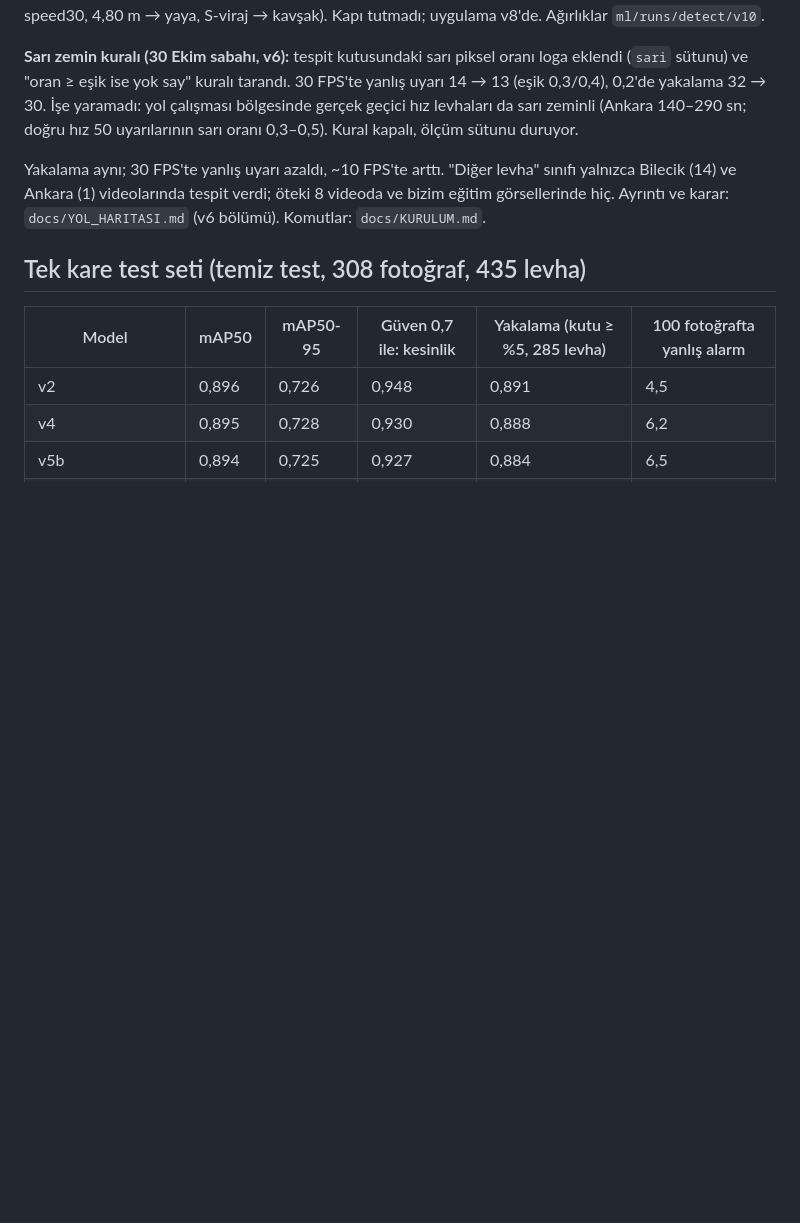
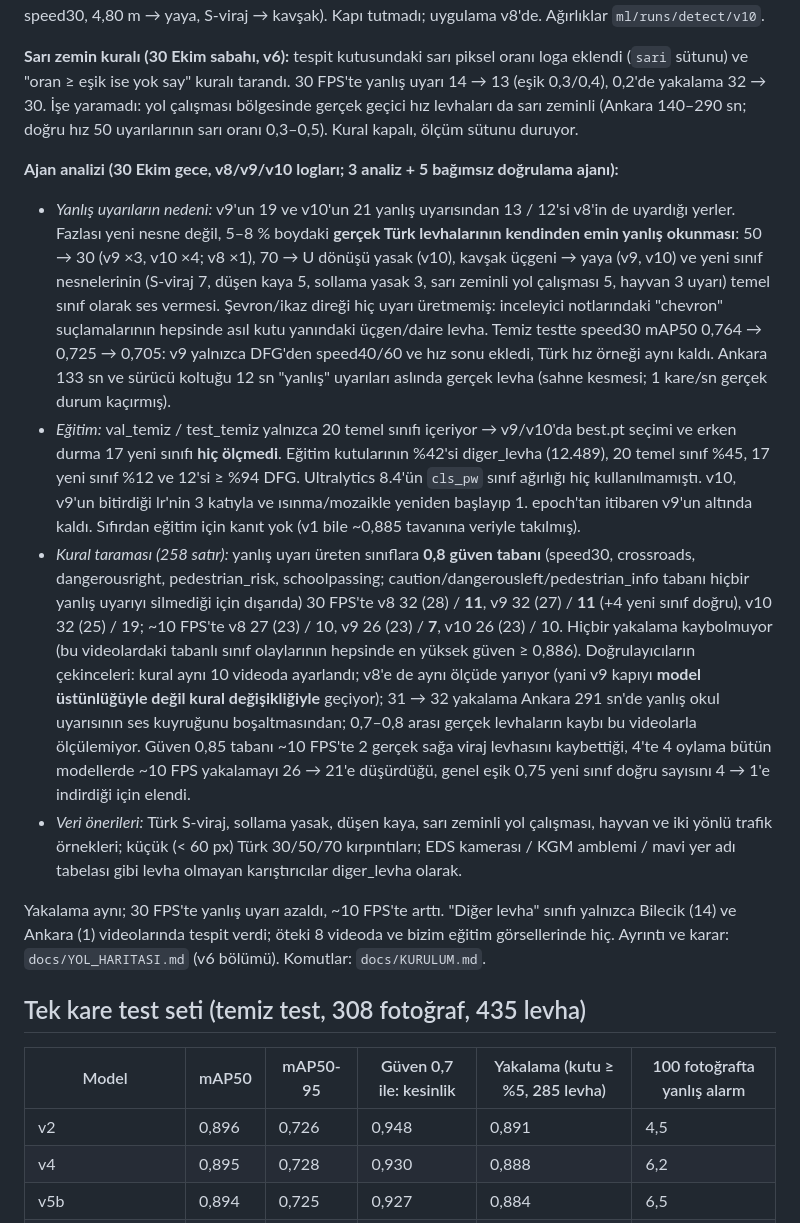
Before and after one commit to Enesisagoktas/TrafikTabelaTakipSistemi, a Markdown page: docs/video_testi.md, the part around the change. Drawn GitHub-style; blank space fills up the shorter version.

Commit message:
video_testi: ajan analizi (yanlış uyarı nedenleri, eğitim tanısı, 0,8 taban kuralı ve çekinceler); KURULUM: v11 komutları
Co-Authored-By: Claude Fable 5.1 <noreply@anthropic.com>

```diff
--- a/docs/video_testi.md
+++ b/docs/video_testi.md
@@ -134,6 +134,33 @@ Ağırlıklar `ml/runs/detect/v10`.
 İşe yaramadı: yol çalışması bölgesinde gerçek geçici hız levhaları da sarı zeminli (Ankara 140–290 sn; doğru hız 50
 uyarılarının sarı oranı 0,3–0,5). Kural kapalı, ölçüm sütunu duruyor.
 
+**Ajan analizi (30 Ekim gece, v8/v9/v10 logları; 3 analiz + 5 bağımsız doğrulama ajanı):**
+- *Yanlış uyarıların nedeni:* v9'un 19 ve v10'un 21 yanlış uyarısından 13 / 12'si v8'in de uyardığı yerler. Fazlası
+  yeni nesne değil, 5–8 % boydaki **gerçek Türk levhalarının kendinden emin yanlış okunması**: 50 → 30 (v9 ×3, v10 ×4;
+  v8 ×1), 70 → U dönüşü yasak (v10), kavşak üçgeni → yaya (v9, v10) ve yeni sınıf nesnelerinin (S-viraj 7, düşen kaya 5,
+  sollama yasak 3, sarı zeminli yol çalışması 5, hayvan 3 uyarı) temel sınıf olarak ses vermesi. Şevron/ikaz direği hiç
+  uyarı üretmemiş: inceleyici notlarındaki "chevron" suçlamalarının hepsinde asıl kutu yanındaki üçgen/daire levha.
+  Temiz testte speed30 mAP50 0,764 → 0,725 → 0,705: v9 yalnızca DFG'den speed40/60 ve hız sonu ekledi, Türk hız örneği
+  aynı kaldı. Ankara 133 sn ve sürücü koltuğu 12 sn "yanlış" uyarıları aslında gerçek levha (sahne kesmesi; 1 kare/sn
+  gerçek durum kaçırmış).
+- *Eğitim:* val_temiz / test_temiz yalnızca 20 temel sınıfı içeriyor → v9/v10'da best.pt seçimi ve erken durma 17 yeni
+  sınıfı **hiç ölçmedi**. Eğitim kutularının %42'si diger_levha (12.489), 20 temel sınıf %45, 17 yeni sınıf %12 ve
+  12'si ≥ %94 DFG. Ultralytics 8.4'ün `cls_pw` sınıf ağırlığı hiç kullanılmamıştı. v10, v9'un bitirdiği lr'nin 3 katıyla
+  ve ısınma/mozaikle yeniden başlayıp 1. epoch'tan itibaren v9'un altında kaldı. Sıfırdan eğitim için kanıt yok (v1 bile
+  ~0,885 tavanına veriyle takılmış).
+- *Kural taraması (258 satır):* yanlış uyarı üreten sınıflara **0,8 güven tabanı** (speed30, crossroads, dangerousright,
+  pedestrian_risk, schoolpassing; caution/dangerousleft/pedestrian_info tabanı hiçbir yanlış uyarıyı silmediği için
+  dışarıda) 30 FPS'te v8 32 (28) / **11**, v9 32 (27) / **11** (+4 yeni sınıf doğru), v10 32 (25) / 19; ~10 FPS'te
+  v8 27 (23) / 10, v9 26 (23) / **7**, v10 26 (23) / 10. Hiçbir yakalama kaybolmuyor (bu videolardaki tabanlı sınıf
+  olaylarının hepsinde en yüksek güven ≥ 0,886). Doğrulayıcıların çekinceleri: kural aynı 10 videoda ayarlandı; v8'e de
+  aynı ölçüde yarıyor (yani v9 kapıyı **model üstünlüğüyle değil kural değişikliğiyle** geçiyor); 31 → 32 yakalama
+  Ankara 291 sn'de yanlış okul uyarısının ses kuyruğunu boşaltmasından; 0,7–0,8 arası gerçek levhaların kaybı bu videolarla
+  ölçülemiyor. Güven 0,85 tabanı ~10 FPS'te 2 gerçek sağa viraj levhasını kaybettiği, 4'te 4 oylama bütün modellerde
+  ~10 FPS yakalamayı 26 → 21'e düşürdüğü, genel eşik 0,75 yeni sınıf doğru sayısını 4 → 1'e indirdiği için elendi.
+- *Veri önerileri:* Türk S-viraj, sollama yasak, düşen kaya, sarı zeminli yol çalışması, hayvan ve iki yönlü trafik
+  örnekleri; küçük (< 60 px) Türk 30/50/70 kırpıntıları; EDS kamerası / KGM amblemi / mavi yer adı tabelası gibi
+  levha olmayan karıştırıcılar diger_levha olarak.
+
 Yakalama aynı; 30 FPS'te yanlış uyarı azaldı, ~10 FPS'te arttı. "Diğer levha" sınıfı yalnızca Bilecik (14) ve Ankara (1)
 videolarında tespit verdi; öteki 8 videoda ve bizim eğitim görsellerinde hiç. Ayrıntı ve karar: `docs/YOL_HARITASI.md`
 (v6 bölümü). Komutlar: `docs/KURULUM.md`.
```
Also changed, not shown: docs/KURULUM.md (+7 -0 lines).
